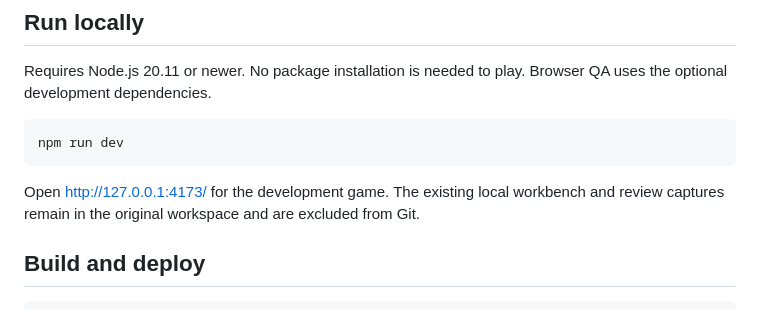
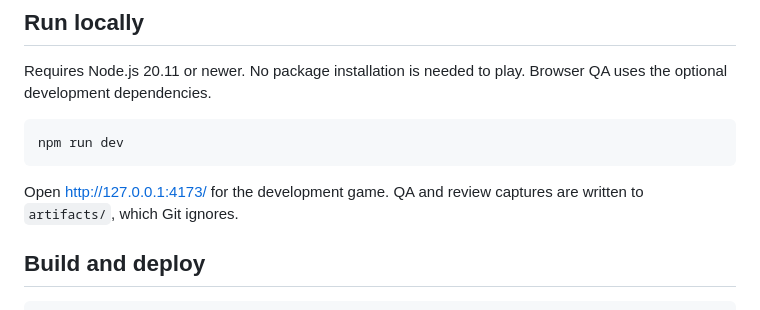
Before and after one commit to KnotEnvy/Knotz2026, a Markdown page: README.md, the part around the change. Drawn GitHub-style.

```diff
--- a/README.md
+++ b/README.md
@@ -12,7 +12,7 @@ Requires Node.js 20.11 or newer. No package installation is needed to play. Brow
 npm run dev
 ~~~
 
-Open http://127.0.0.1:4173/ for the development game. The existing local workbench and review captures remain in the original workspace and are excluded from Git.
+Open http://127.0.0.1:4173/ for the development game. QA and review captures are written to `artifacts/`, which Git ignores.
 
 ## Build and deploy
 
```
Also changed, not shown: docs/design/act-two.md (+1 -1 lines).
